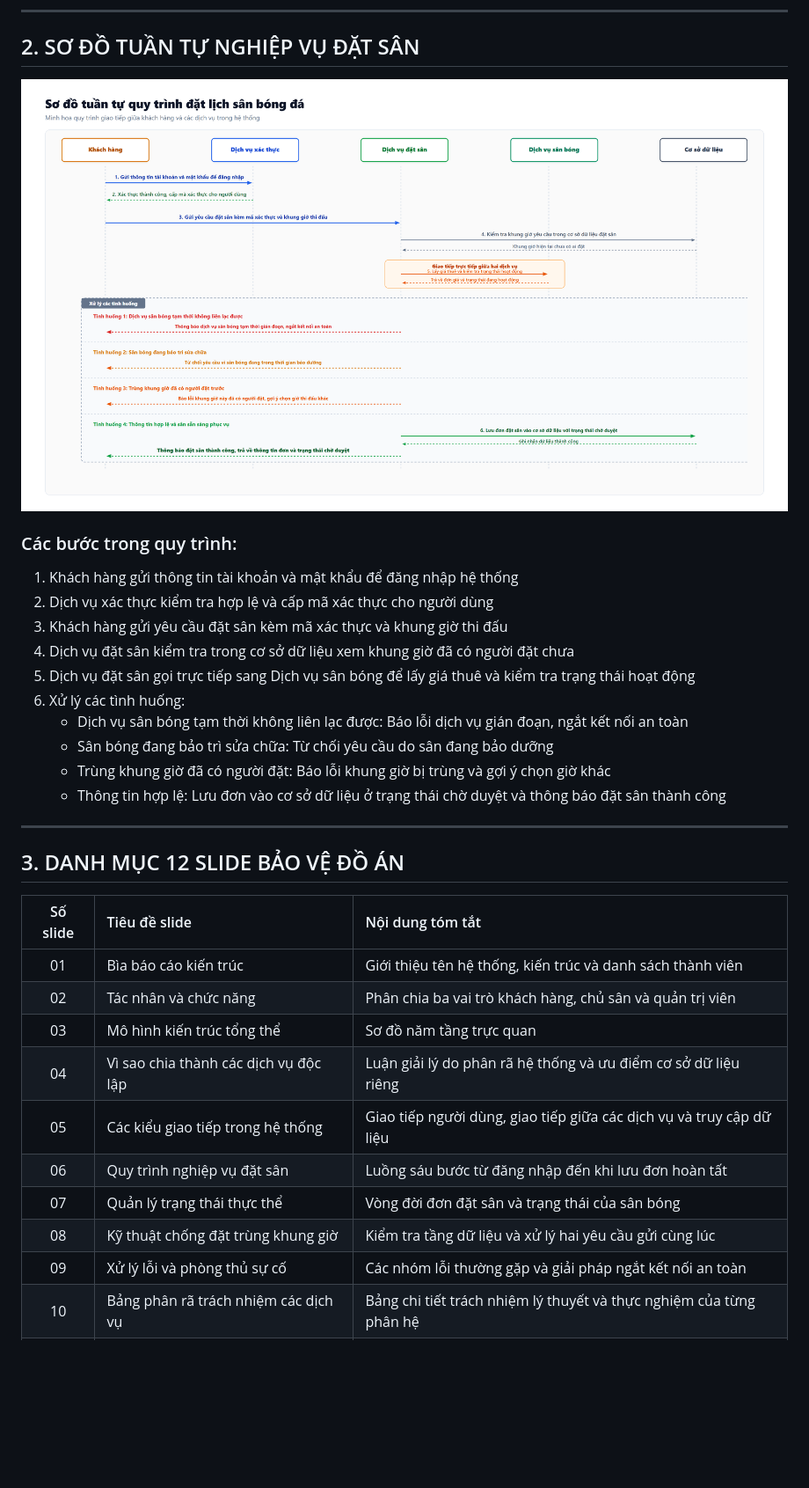
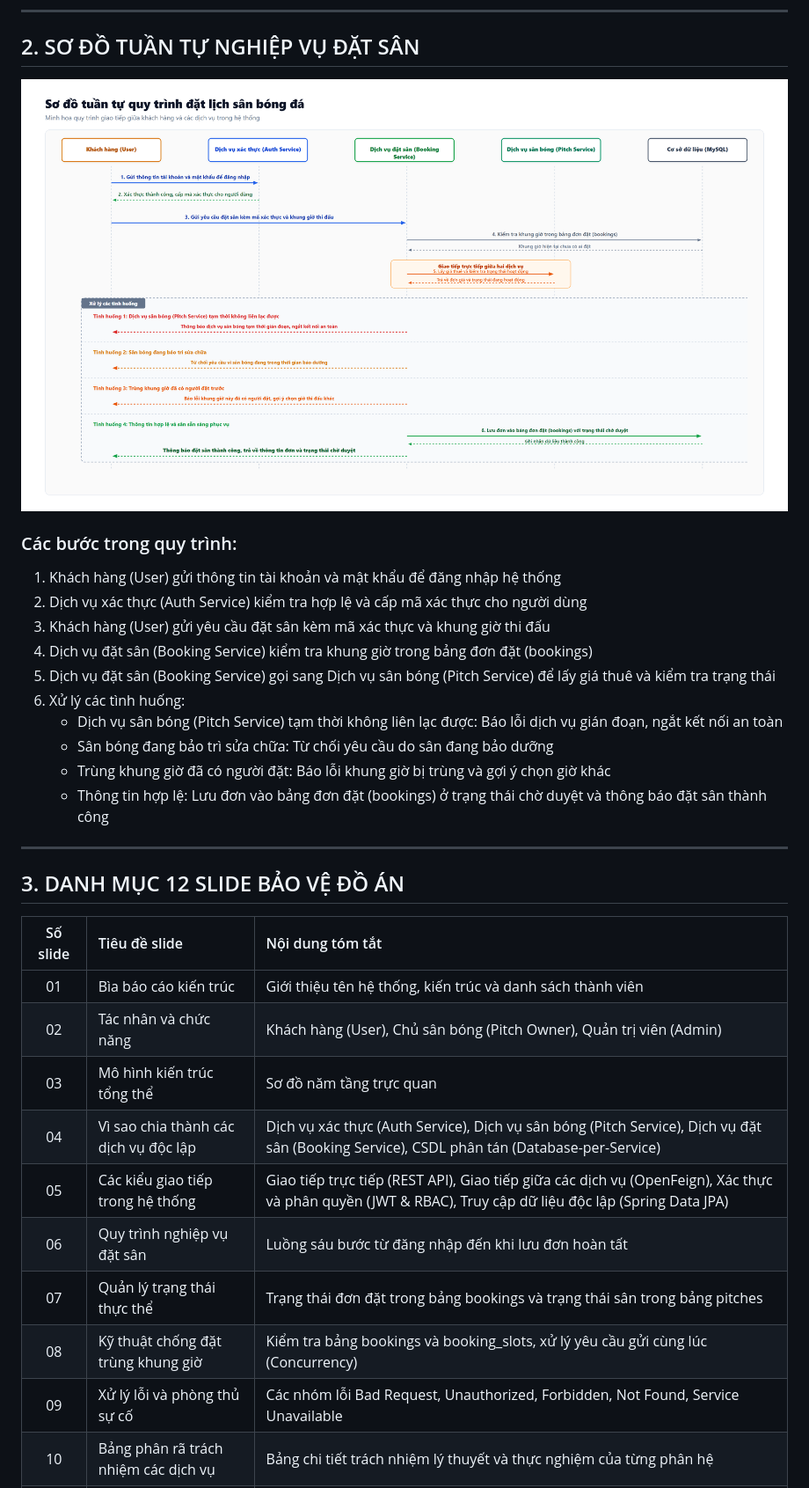
Before and after one commit to viduchung/PTPM, a Markdown page: docs/SLIDE_MO_HINH_KIEN_TRUC.md, the part around one of its changes. Shown at 88% size. Rendered like a GitHub page; pictures changed too: docs/images/pitchos-sequence-diagram.png; blank space fills up the shorter version.

Commit message:
docs: them ten service va bang sql trong ngoac tron, khong co icon va khong co phan cong ca nhan

```diff
--- a/docs/SLIDE_MO_HINH_KIEN_TRUC.md
+++ b/docs/SLIDE_MO_HINH_KIEN_TRUC.md
@@ -38,16 +40,16 @@ File trình chiếu PowerPoint đã được cập nhật tại hai vị trí:
 ![Sơ đồ tuần tự quy trình đặt lịch](images/pitchos-sequence-diagram.png)
 
 ### Các bước trong quy trình:
-1. Khách hàng gửi thông tin tài khoản và mật khẩu để đăng nhập hệ thống
-2. Dịch vụ xác thực kiểm tra hợp lệ và cấp mã xác thực cho người dùng
-3. Khách hàng gửi yêu cầu đặt sân kèm mã xác thực và khung giờ thi đấu
-4. Dịch vụ đặt sân kiểm tra trong cơ sở dữ liệu xem khung giờ đã có người đặt chưa
-5. Dịch vụ đặt sân gọi trực tiếp sang Dịch vụ sân bóng để lấy giá thuê và kiểm tra trạng thái hoạt động
+1. Khách hàng (User) gửi thông tin tài khoản và mật khẩu để đăng nhập hệ thống
+2. Dịch vụ xác thực (Auth Service) kiểm tra hợp lệ và cấp mã xác thực cho người dùng
+3. Khách hàng (User) gửi yêu cầu đặt sân kèm mã xác thực và khung giờ thi đấu
+4. Dịch vụ đặt sân (Booking Service) kiểm tra khung giờ trong bảng đơn đặt (bookings)
+5. Dịch vụ đặt sân (Booking Service) gọi sang Dịch vụ sân bóng (Pitch Service) để lấy giá thuê và kiểm tra trạng thái
 6. Xử lý các tình huống:
-   - Dịch vụ sân bóng tạm thời không liên lạc được: Báo lỗi dịch vụ gián đoạn, ngắt kết nối an toàn
+   - Dịch vụ sân bóng (Pitch Service) tạm thời không liên lạc được: Báo lỗi dịch vụ gián đoạn, ngắt kết nối an toàn
    - Sân bóng đang bảo trì sửa chữa: Từ chối yêu cầu do sân đang bảo dưỡng
    - Trùng khung giờ đã có người đặt: Báo lỗi khung giờ bị trùng và gợi ý chọn giờ khác
-   - Thông tin hợp lệ: Lưu đơn vào cơ sở dữ liệu ở trạng thái chờ duyệt và thông báo đặt sân thành công
+   - Thông tin hợp lệ: Lưu đơn vào bảng đơn đặt (bookings) ở trạng thái chờ duyệt và thông báo đặt sân thành công
 
 ---
 
@@ -56,14 +58,14 @@ File trình chiếu PowerPoint đã được cập nhật tại hai vị trí:
 | Số slide | Tiêu đề slide | Nội dung tóm tắt |
 | :---: | :--- | :--- |
 | 01 | Bìa báo cáo kiến trúc | Giới thiệu tên hệ thống, kiến trúc và danh sách thành viên |
-| 02 | Tác nhân và chức năng | Phân chia ba vai trò khách hàng, chủ sân và quản trị viên |
+| 02 | Tác nhân và chức năng | Khách hàng (User), Chủ sân bóng (Pitch Owner), Quản trị viên (Admin) |
 | 03 | Mô hình kiến trúc tổng thể | Sơ đồ năm tầng trực quan |
-| 04 | Vì sao chia thành các dịch vụ độc lập | Luận giải lý do phân rã hệ thống và ưu điểm cơ sở dữ liệu riêng |
-| 05 | Các kiểu giao tiếp trong hệ thống | Giao tiếp người dùng, giao tiếp giữa các dịch vụ và truy cập dữ liệu |
+| 04 | Vì sao chia thành các dịch vụ độc lập | Dịch vụ xác thực (Auth Service), Dịch vụ sân bóng (Pitch Service), Dịch vụ đặt sân (Booking Service), CSDL phân tán (Database-per-Service) |
+| 05 | Các kiểu giao tiếp trong hệ thống | Giao tiếp trực tiếp (REST API), Giao tiếp giữa các dịch vụ (OpenFeign), Xác thực và phân quyền (JWT & RBAC), Truy cập dữ liệu độc lập (Spring Data JPA) |
 | 06 | Quy trình nghiệp vụ đặt sân | Luồng sáu bước từ đăng nhập đến khi lưu đơn hoàn tất |
-| 07 | Quản lý trạng thái thực thể | Vòng đời đơn đặt sân và trạng thái của sân bóng |
-| 08 | Kỹ thuật chống đặt trùng khung giờ | Kiểm tra tầng dữ liệu và xử lý hai yêu cầu gửi cùng lúc |
-| 09 | Xử lý lỗi và phòng thủ sự cố | Các nhóm lỗi thường gặp và giải pháp ngắt kết nối an toàn |
+| 07 | Quản lý trạng thái thực thể | Trạng thái đơn đặt trong bảng bookings và trạng thái sân trong bảng pitches |
+| 08 | Kỹ thuật chống đặt trùng khung giờ | Kiểm tra bảng bookings và booking_slots, xử lý yêu cầu gửi cùng lúc (Concurrency) |
+| 09 | Xử lý lỗi và phòng thủ sự cố | Các nhóm lỗi Bad Request, Unauthorized, Forbidden, Not Found, Service Unavailable |
 | 10 | Bảng phân rã trách nhiệm các dịch vụ | Bảng chi tiết trách nhiệm lý thuyết và thực nghiệm của từng phân hệ |
 | 11 | Kịch bản kiểm thử và trình diễn thực tế | Năm bước trình diễn trực tiếp theo đúng yêu cầu đề bài |
 | 12 | Phụ lục: Sơ đồ tuần tự | Sơ đồ tuần tự quy trình đặt sân phục vụ giải thích chi tiết |
```
Also changed, not shown: other parts of docs/SLIDE_MO_HINH_KIEN_TRUC.md (+12 -10 lines), docs/images/pitchos-kien-truc-tong-the.png, 6 other files.
